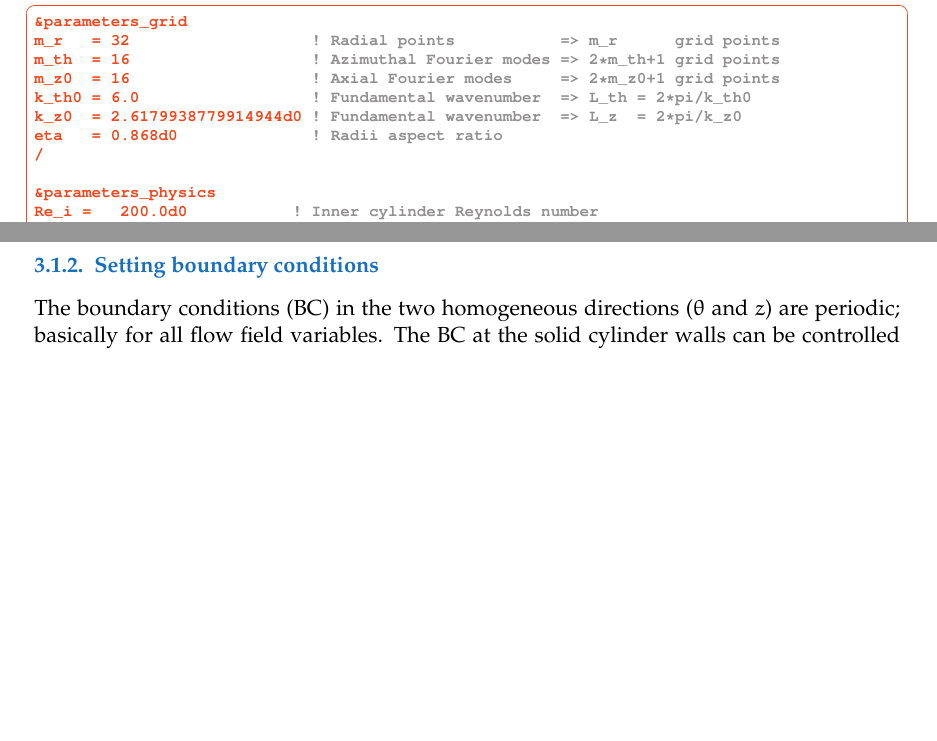
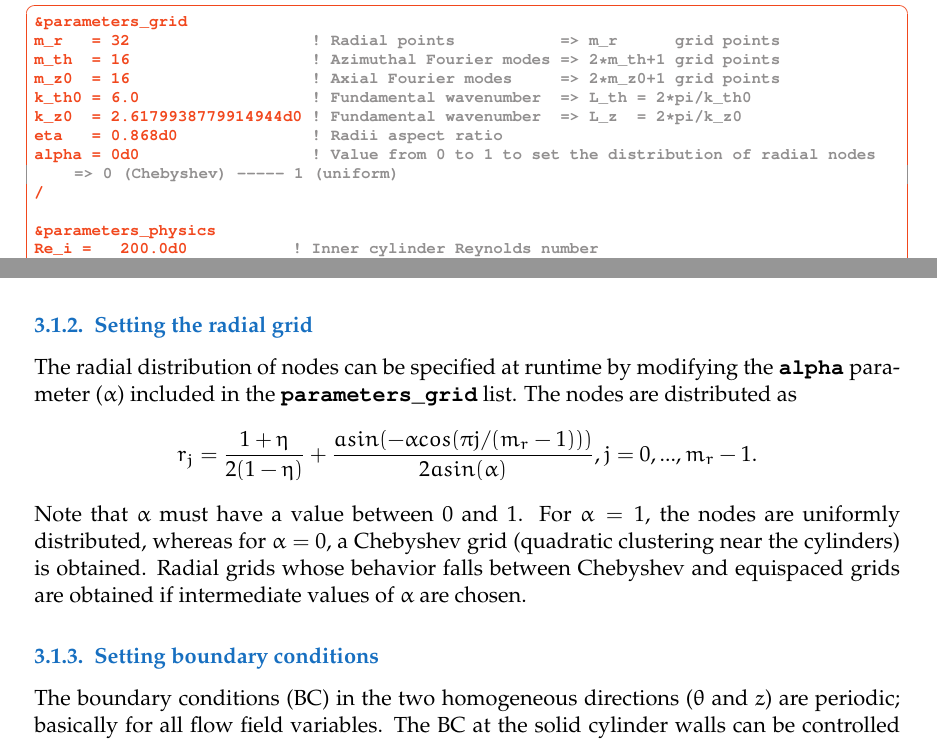
Before and after one commit to dfeldmann/nsCouette, a LaTeX paper (doc/nsCouetteUserGuide.tex): two parts of pages 11 and 13 of 50 before the commit and two parts of pages 11 and 13 of 51 after it, joined at a grey line, cut so that both start at the same text, the shorter picture padded with empty space. Compiled offline with pdfLaTeX.

Commit message:
Distribution of radial nodes: from uniform to Chebyshev; documentation updated

```diff
--- a/doc/nsCouetteUserGuide.tex
+++ b/doc/nsCouetteUserGuide.tex
@@ -524,6 +524,7 @@ m_z0  = 16                   ! Axial Fourier modes     => 2*m_z0+1 grid points
 k_th0 = 6.0                  ! Fundamental wavenumber  => L_th = 2*pi/k_th0
 k_z0  = 2.6179938779914944d0 ! Fundamental wavenumber  => L_z  = 2*pi/k_z0
 eta   = 0.868d0              ! Radii aspect ratio
+alpha = 0d0                  ! Value from 0 to 1 to set the distribution of radial nodes => 0 (Chebyshev) ----- 1 (uniform)
 /
 
 &parameters_physics
@@ -625,6 +626,20 @@ steady state and want to calculate statistics or create output for movies and wh
 than you resume the simulation with a constant $\Delta t$, which you set to a nice even
 value (\code{init\_dt}) which fits your needs and is slightly below the minimum
 $\Delta t$ of what you observed during the transient phase.
+
+\subsubsection{Setting the radial grid}
+\label{sec:radial_grid}
+
+The radial distribution of nodes can be specified at runtime by modifying
+the \code{alpha} parameter ($\alpha$) included in the
+\code{parameters\_grid} list. The nodes are distributed as
+\begin{align*}
+  r_j = \frac{1+\eta}{2(1-\eta)} + \frac{asin(-\alpha cos(\pi j/(m_r-1)))}{2 asin(\alpha)},  j=0,...,m_r-1.
+\end{align*}
+Note that $\alpha$ must have a value between $0$ and $1$. For $\alpha = 1$, the nodes are uniformly
+distributed, whereas for $\alpha = 0$, a Chebyshev grid (quadratic clustering near the cylinders)
+is obtained. Radial grids whose behavior falls between Chebyshev and equispaced grids are
+obtained if intermediate values of $\alpha$ are chosen.
 
 \subsubsection{Setting boundary conditions}
 \label{sec:boundaryConditions}
```
Also changed, not shown: 5 other files.
